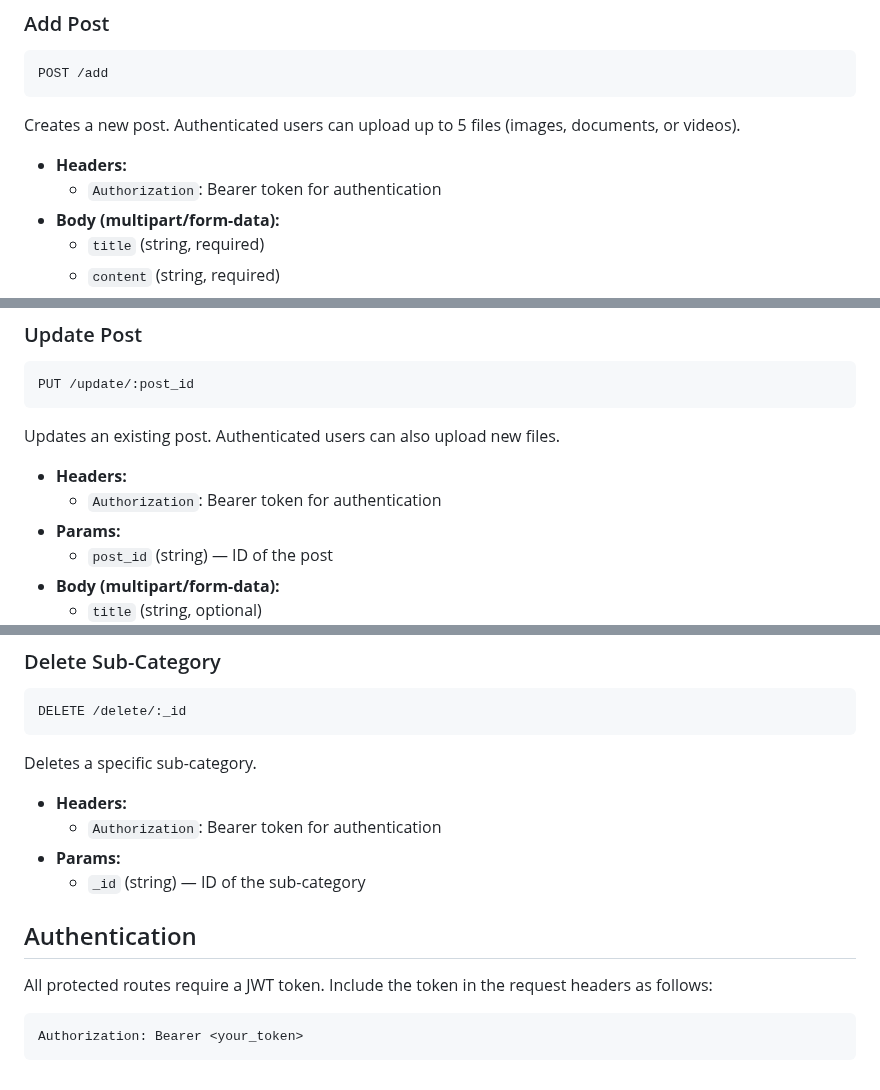
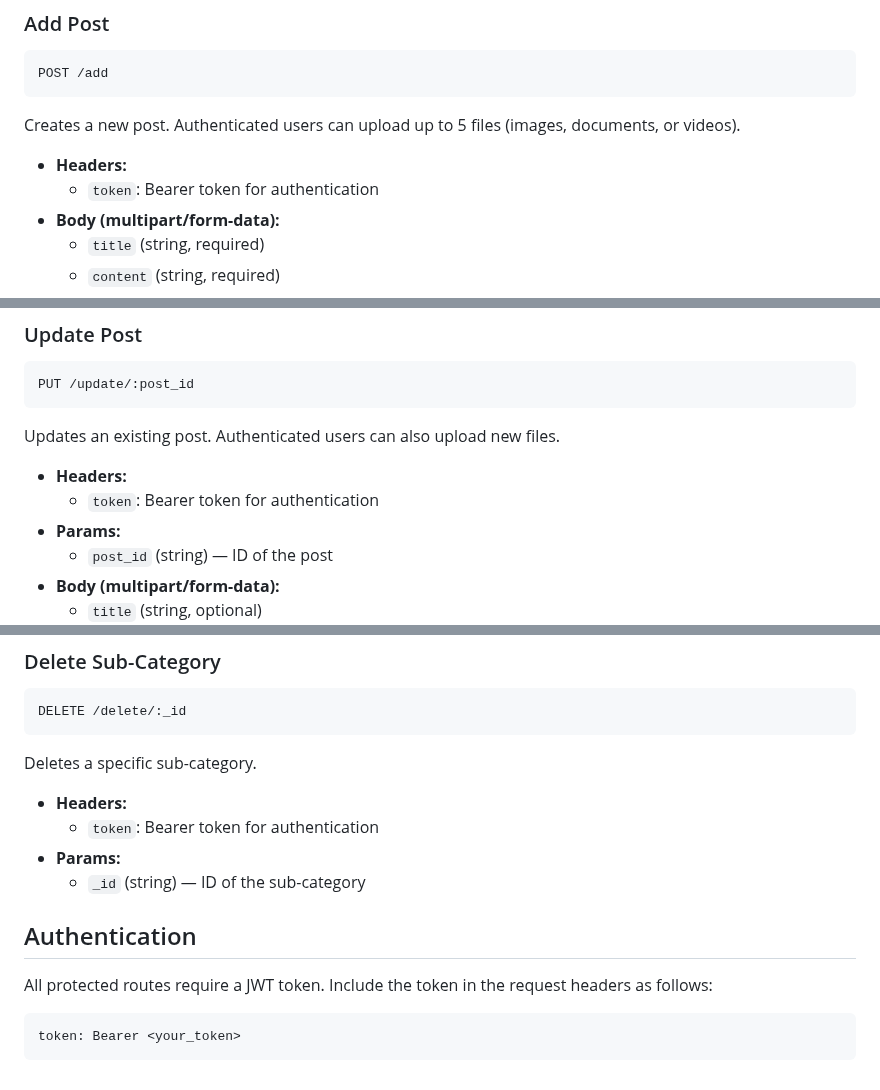
Before and after one commit to karimmohammed155/Accessible_Health_Hub, a Markdown page: README.md, 3 parts joined by grey strips. Rendered like a GitHub page.

````diff
--- a/README.md
+++ b/README.md
@@ -107,7 +107,7 @@ POST /add
 Creates a new post. Authenticated users can upload up to 5 files (images, documents, or videos).
 
 - **Headers:**
-  - `Authorization`: Bearer token for authentication
+  - `token`: Bearer token for authentication
 - **Body (multipart/form-data):**
   - `title` (string, required)
   - `content` (string, required)
@@ -138,7 +138,7 @@ PUT /update/:post_id
 Updates an existing post. Authenticated users can also upload new files.
 
 - **Headers:**
-  - `Authorization`: Bearer token for authentication
+  - `token`: Bearer token for authentication
 - **Params:**
   - `post_id` (string) — ID of the post
 - **Body (multipart/form-data):**
@@ -416,12 +416,12 @@ DELETE /delete/:_id
 Deletes a specific sub-category.
 
 - **Headers:**
-  - `Authorization`: Bearer token for authentication
+  - `token`: Bearer token for authentication
 - **Params:**
   - `_id` (string) — ID of the sub-category
 
 ## Authentication
 All protected routes require a JWT token. Include the token in the request headers as follows:
 ```
-Authorization: Bearer <your_token>
+token: Bearer <your_token>
 ```
````
Also changed, not shown: other parts of README.md (+16 -16 lines).
